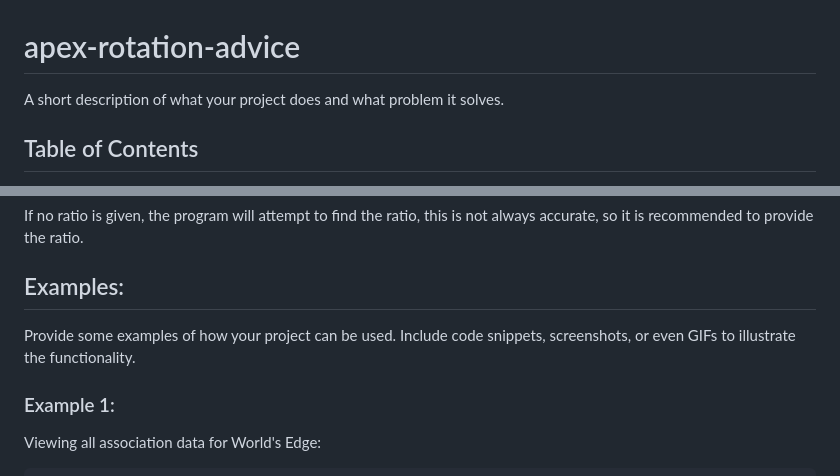
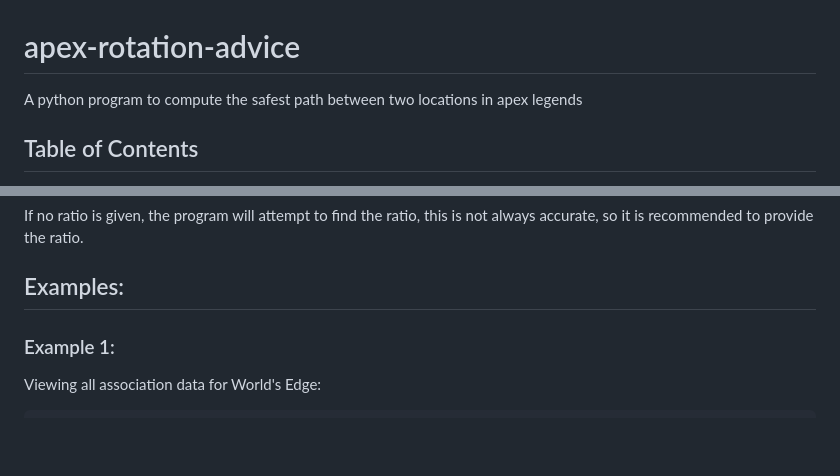
Before and after one commit to happihound/apex-rotation-advice, a Markdown page: README.md, 2 parts joined by grey strips. Drawn GitHub-style; blank space fills up the shorter version.

````diff
--- a/README.md
+++ b/README.md
@@ -1,6 +1,6 @@
 # apex-rotation-advice
 
-A short description of what your project does and what problem it solves.
+A python program to compute the safest path between two locations in apex legends
 
 ## Table of Contents
 
@@ -73,7 +73,6 @@ If no ratio is given, the program will attempt to find the ratio, this is not al
 
 ## Examples:
 
-Provide some examples of how your project can be used. Include code snippets, screenshots, or even GIFs to illustrate the functionality.
 ### Example 1:
 Viewing all association data for World's Edge:
 ```bash
````
